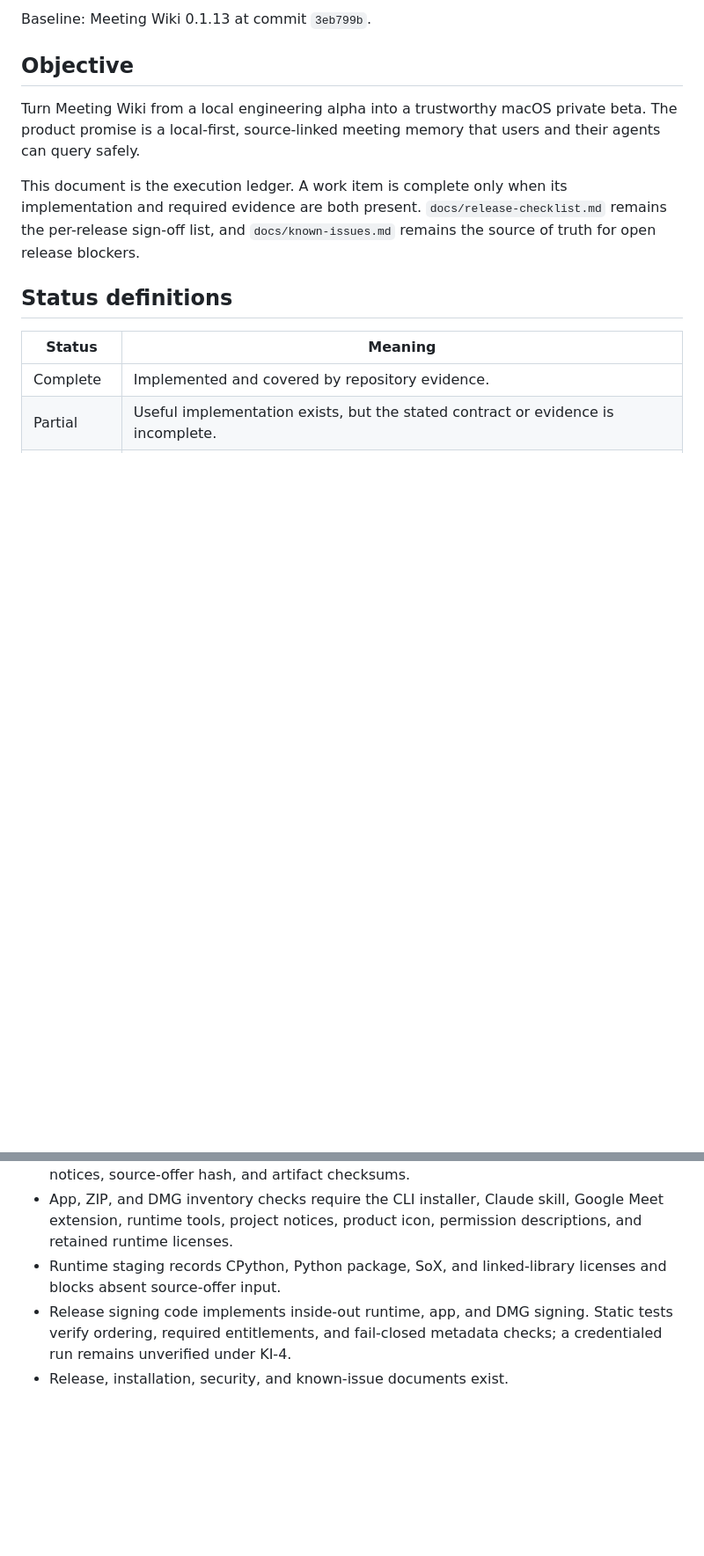
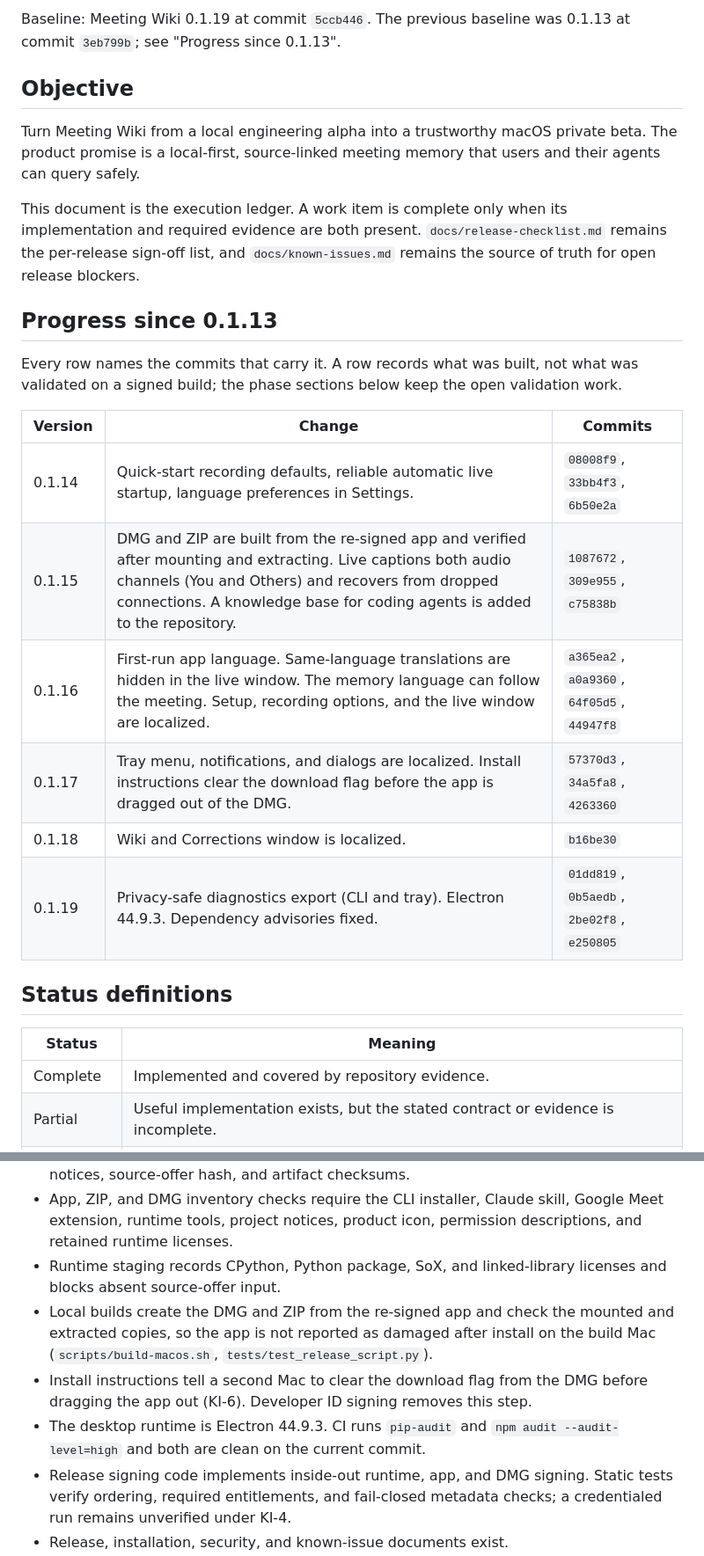
Before and after one commit to dma9527/meeting-wiki, a Markdown page: docs/productization-roadmap.md, 2 parts joined by grey strips. Shown at 88% size. Drawn GitHub-style; blank space fills up the shorter version.

```diff
--- a/docs/productization-roadmap.md
+++ b/docs/productization-roadmap.md
@@ -4,11 +4,24 @@ Last reviewed: 2026-10-14.
 
-Baseline: Meeting Wiki 0.1.13 at commit `3eb799b`.
+Baseline: Meeting Wiki 0.1.19 at commit `5ccb446`. The previous baseline was 0.1.13 at commit `3eb799b`; see "Progress since 0.1.13".
 
 ## Objective
 
 Turn Meeting Wiki from a local engineering alpha into a trustworthy macOS private beta. The product promise is a local-first, source-linked meeting memory that users and their agents can query safely.
 
 This document is the execution ledger. A work item is complete only when its implementation and required evidence are both present. `docs/release-checklist.md` remains the per-release sign-off list, and `docs/known-issues.md` remains the source of truth for open release blockers.
+
+## Progress since 0.1.13
+
+Every row names the commits that carry it. A row records what was built, not what was validated on a signed build; the phase sections below keep the open validation work.
+
+| Version | Change | Commits |
+|---|---|---|
+| 0.1.14 | Quick-start recording defaults, reliable automatic live startup, language preferences in Settings. | `08008f9`, `33bb4f3`, `6b50e2a` |
+| 0.1.15 | DMG and ZIP are built from the re-signed app and verified after mounting and extracting. Live captions both audio channels (You and Others) and recovers from dropped connections. A knowledge base for coding agents is added to the repository. | `1087672`, `309e955`, `c75838b` |
+| 0.1.16 | First-run app language. Same-language translations are hidden in the live window. The memory language can follow the meeting. Setup, recording options, and the live window are localized. | `a365ea2`, `a0a9360`, `64f05d5`, `44947f8` |
+| 0.1.17 | Tray menu, notifications, and dialogs are localized. Install instructions clear the download flag before the app is dragged out of the DMG. | `57370d3`, `34a5fa8`, `4263360` |
+| 0.1.18 | Wiki and Corrections window is localized. | `b16be30` |
+| 0.1.19 | Privacy-safe diagnostics export (CLI and tray). Electron 44.9.3. Dependency advisories fixed. | `01dd819`, `0b5aedb`, `2be02f8`, `e250805` |
 
 ## Status definitions
 
@@ -50,6 +63,9 @@ This document is the execution ledger. A work item is complete only when its imp
 - Release manifests record source identity, versions, runtime identity, extension identity, notices, source-offer hash, and artifact checksums.
 - App, ZIP, and DMG inventory checks require the CLI installer, Claude skill, Google Meet extension, runtime tools, project notices, product icon, permission descriptions, and retained runtime licenses.
 - Runtime staging records CPython, Python package, SoX, and linked-library licenses and blocks absent source-offer input.
+- Local builds create the DMG and ZIP from the re-signed app and check the mounted and extracted copies, so the app is not reported as damaged after install on the build Mac (`scripts/build-macos.sh`, `tests/test_release_script.py`).
+- Install instructions tell a second Mac to clear the download flag from the DMG before dragging the app out (KI-6). Developer ID signing removes this step.
+- The desktop runtime is Electron 44.9.3. CI runs `pip-audit` and `npm audit --audit-level=high` and both are clean on the current commit.
 - Release signing code implements inside-out runtime, app, and DMG signing. Static tests verify ordering, required entitlements, and fail-closed metadata checks; a credentialed run remains unverified under KI-4.
 - Release, installation, security, and known-issue documents exist.
 
```
Also changed, not shown: other parts of docs/productization-roadmap.md (+15 -5 lines).
